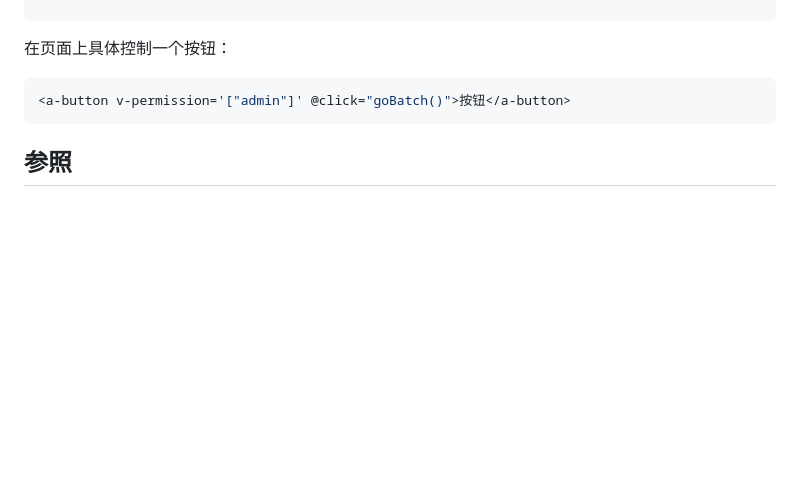
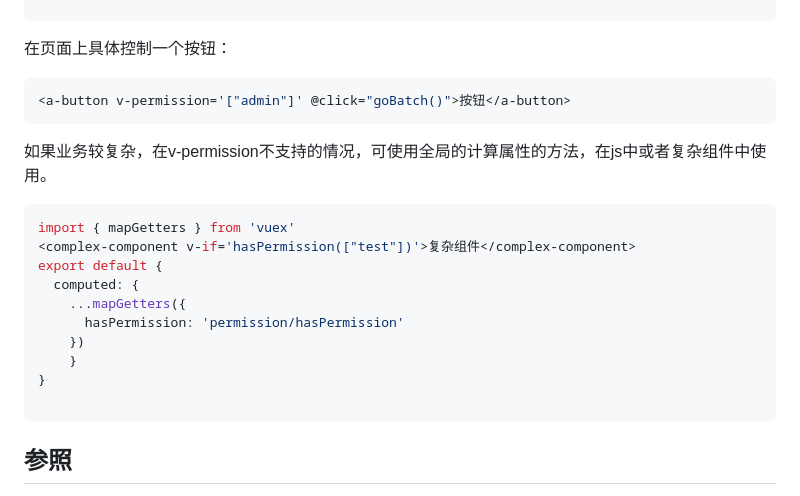
Before and after one commit to dunkezhang/summary, a Markdown page: 权限/权限.md, the part around the change printed below. Drawn GitHub-style; blank space fills up the shorter version.

````diff
--- a/权限/权限.md
+++ b/权限/权限.md
@@ -89,6 +89,21 @@ export const permission = {
 <a-button v-permission='["admin"]' @click="goBatch()">按钮</a-button>
 ```
 
+如果业务较复杂，在v-permission不支持的情况，可使用全局的计算属性的方法，在js中或者复杂组件中使用。
+
+```javascript
+import { mapGetters } from 'vuex'
+<complex-component v-if='hasPermission(["test"])'>复杂组件</complex-component>
+export default {
+  computed: {
+    ...mapGetters({
+      hasPermission: 'permission/hasPermission'
+    })
+	}
+}
+
+```
+
 
 
 ## 参照
````
Also changed, not shown: other parts of 权限/权限.md (+2 -2 lines), mac配置ip域名映射/mac配置ip域名映射.md (added, +26 -0 lines), mac配置ip域名映射/img/image-20200518175806631.png (added), 开发中遇到的问题/博客遇到的问题.md (renamed from index.md).
